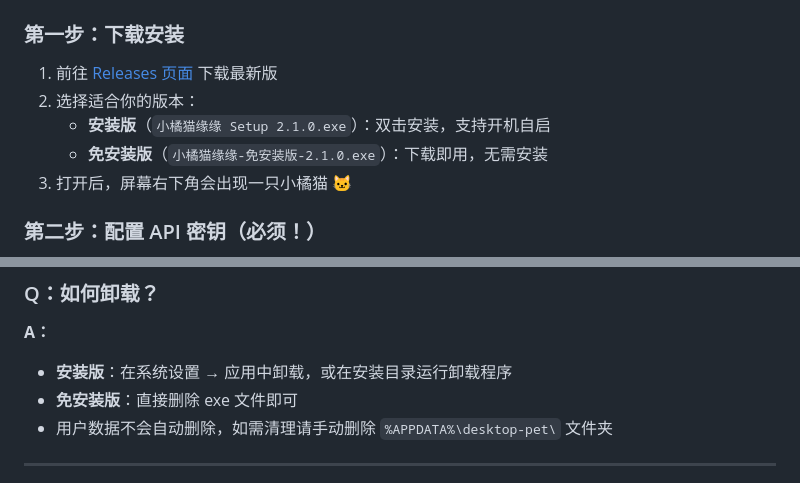
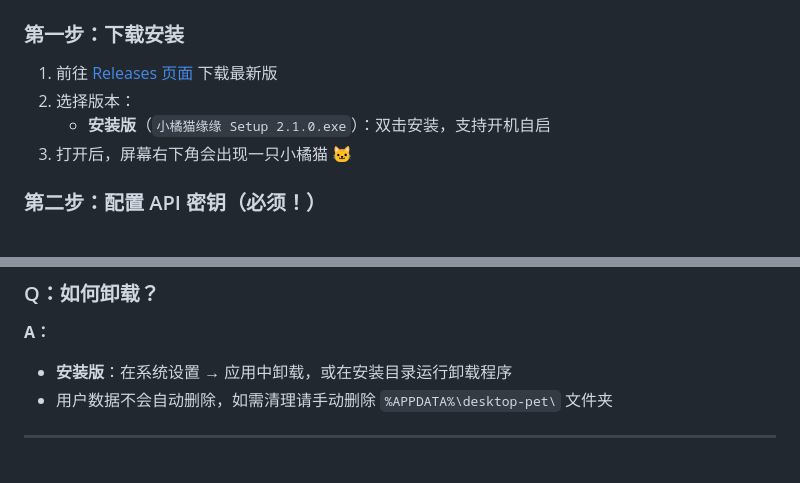
Before and after one commit to FantasyDQ/desktop-pet-xiaoju, a Markdown page: README.md, 2 parts joined by grey strips. Rendered like a GitHub page.

```diff
--- a/README.md
+++ b/README.md
@@ -30,9 +30,8 @@
 ### 第一步：下载安装
 
 1. 前往 [Releases 页面](../../releases) 下载最新版
-2. 选择适合你的版本：
+2. 选择版本：
    - **安装版**（`小橘猫缘缘 Setup 2.1.0.exe`）：双击安装，支持开机自启
-   - **免安装版**（`小橘猫缘缘-免安装版-2.1.0.exe`）：下载即用，无需安装
 3. 打开后，屏幕右下角会出现一只小橘猫 🐱
 
 ### 第二步：配置 API 密钥（必须！）
@@ -233,7 +232,6 @@ npm run dist
 
 **A：**
 - **安装版**：在系统设置 → 应用中卸载，或在安装目录运行卸载程序
-- **免安装版**：直接删除 exe 文件即可
 - 用户数据不会自动删除，如需清理请手动删除 `%APPDATA%\desktop-pet\` 文件夹
 
 ---
```
